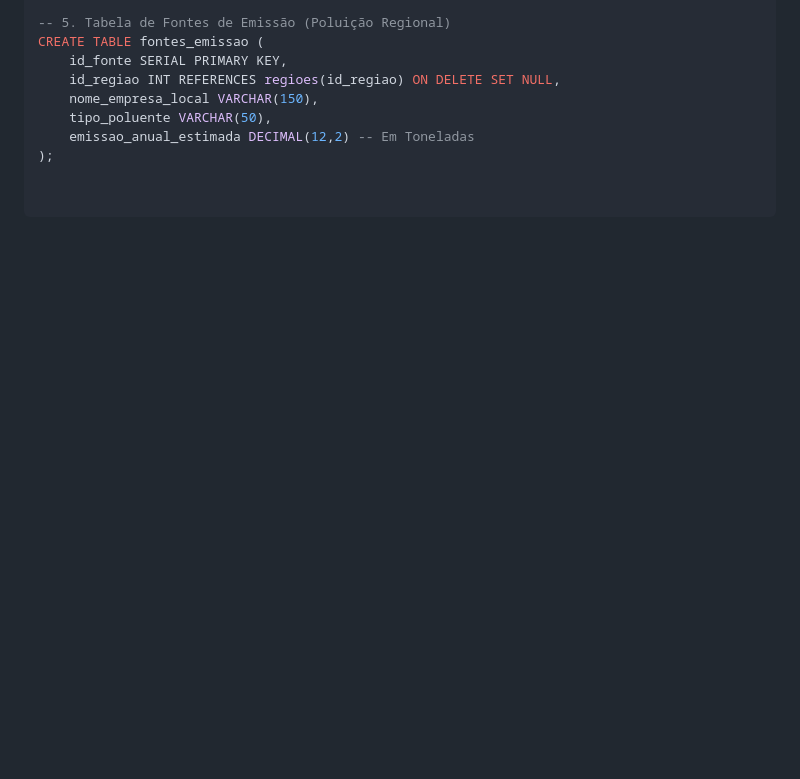
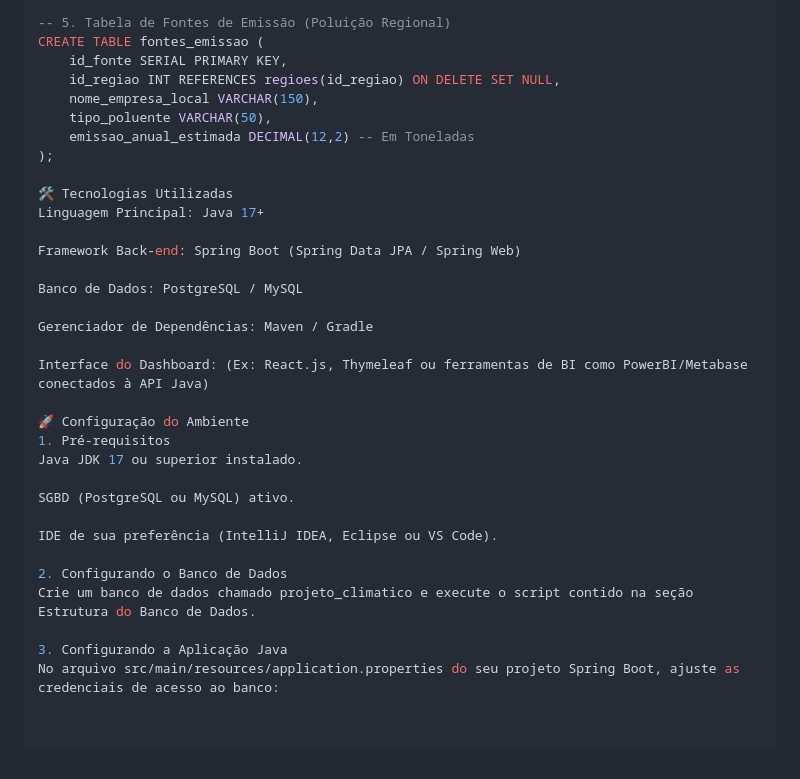
Before and after one commit to marcomachado28/dashboard.climatico-, a Markdown page: README.md, the part around the change. Rendered like a GitHub page; blank space fills up the shorter version.

```diff
--- a/README.md
+++ b/README.md
@@ -77,3 +77,28 @@ CREATE TABLE fontes_emissao (
     tipo_poluente VARCHAR(50),
     emissao_anual_estimada DECIMAL(12,2) -- Em Toneladas
 );
+
+🛠️ Tecnologias Utilizadas
+Linguagem Principal: Java 17+
+
+Framework Back-end: Spring Boot (Spring Data JPA / Spring Web)
+
+Banco de Dados: PostgreSQL / MySQL
+
+Gerenciador de Dependências: Maven / Gradle
+
+Interface do Dashboard: (Ex: React.js, Thymeleaf ou ferramentas de BI como PowerBI/Metabase conectados à API Java)
+
+🚀 Configuração do Ambiente
+1. Pré-requisitos
+Java JDK 17 ou superior instalado.
+
+SGBD (PostgreSQL ou MySQL) ativo.
+
+IDE de sua preferência (IntelliJ IDEA, Eclipse ou VS Code).
+
+2. Configurando o Banco de Dados
+Crie um banco de dados chamado projeto_climatico e execute o script contido na seção Estrutura do Banco de Dados.
+
+3. Configurando a Aplicação Java
+No arquivo src/main/resources/application.properties do seu projeto Spring Boot, ajuste as credenciais de acesso ao banco:
```
